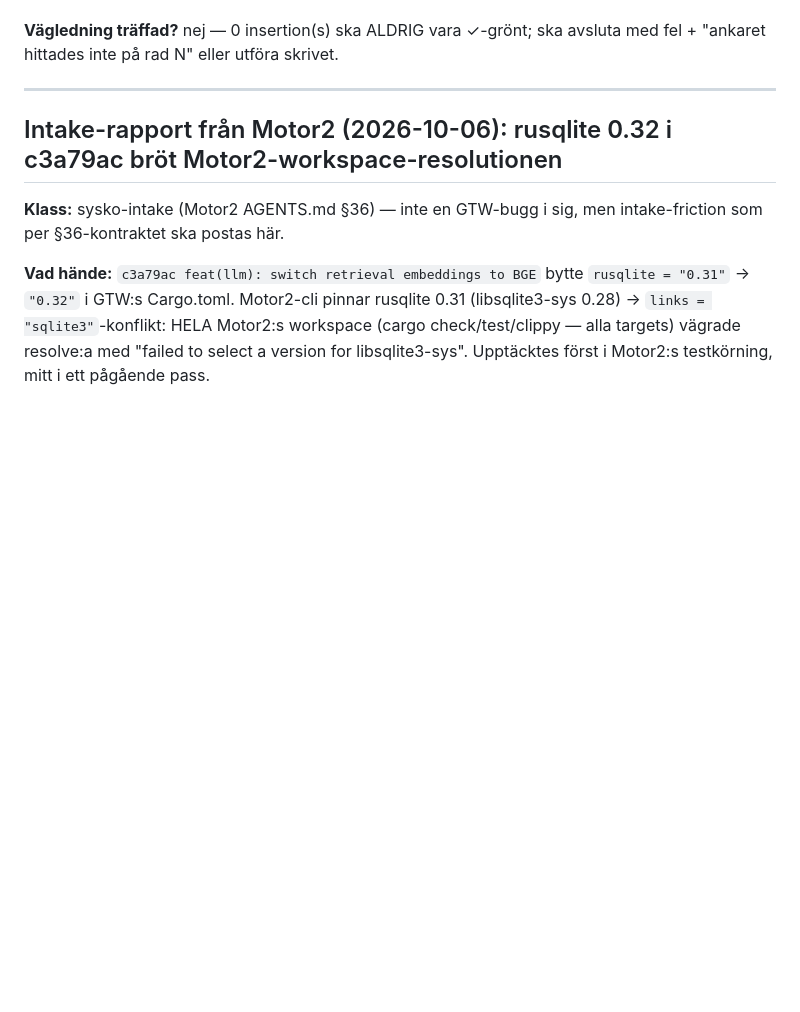
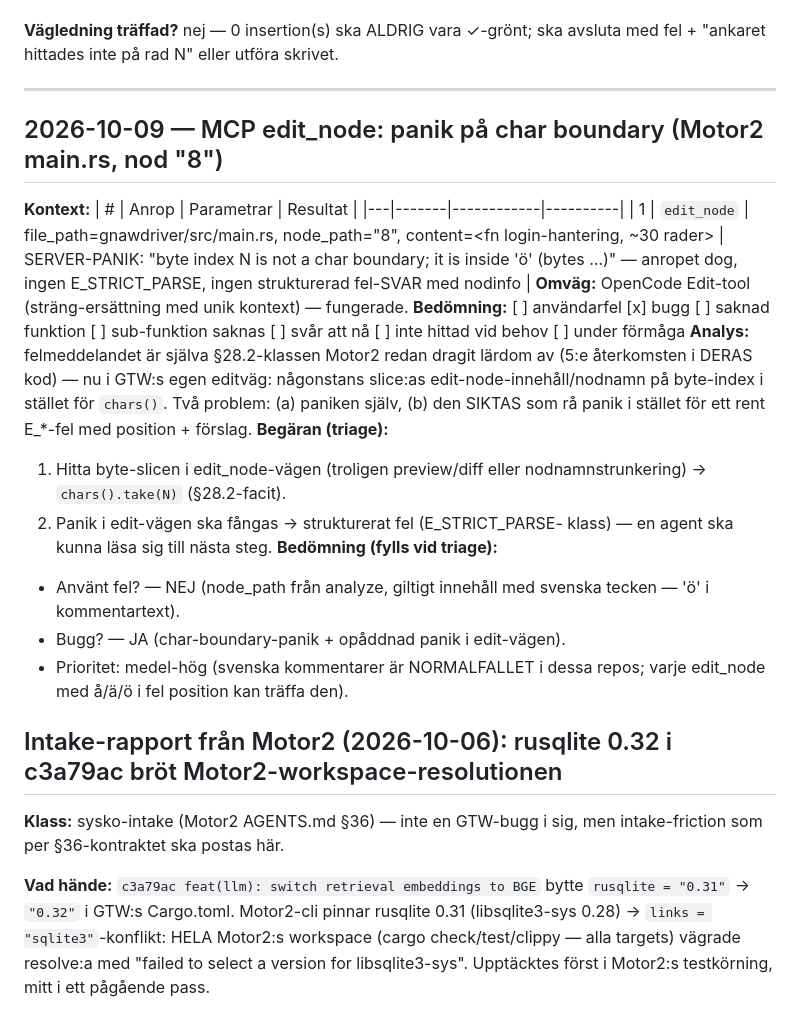
Before and after one commit to Tuulikk/GnawTreeWriter, a Markdown page: GTW_MCP_ISSUE_LOG.md, the part around the change. Rendered like a GitHub page; blank space fills up the shorter version.

Commit message:
Issue-log: edit_node char-boundary-panik (Motor2 main.rs nod 8, 'ö' i kommentartext) — §35.2-plikt från Motor2-session 2026-10-09

```diff
--- a/GTW_MCP_ISSUE_LOG.md
+++ b/GTW_MCP_ISSUE_LOG.md
@@ -786,6 +786,32 @@ meddelande/skill ha sagt i just den situationen? (GTW ska vara
 guidande: varje fel och varje situation ska peka på nästa steg)
 -->
 
+## 2026-10-09 — MCP edit_node: panik på char boundary (Motor2 main.rs, nod "8")
+**Kontext:**
+| # | Anrop | Parametrar | Resultat |
+|---|-------|------------|----------|
+| 1 | `edit_node` | file_path=gnawdriver/src/main.rs, node_path="8", content=<fn login-hantering, ~30 rader> | SERVER-PANIK: "byte index N is not a char boundary; it is inside 'ö' (bytes …)" — anropet dog, ingen E_STRICT_PARSE, ingen strukturerad fel-SVAR med nodinfo |
+**Omväg:** OpenCode Edit-tool (sträng-ersättning med unik kontext) — fungerade.
+**Bedömning:** [ ] användarfel [x] bugg
+ [ ] saknad funktion [ ] sub-funktion saknas [ ] svår att nå
+ [ ] inte hittad vid behov [ ] under förmåga
+**Analys:** felmeddelandet är själva §28.2-klassen Motor2 redan dragit
+lärdom av (5:e återkomsten i DERAS kod) — nu i GTW:s egen editväg:
+någonstans slice:as edit-node-innehåll/nodnamn på byte-index i stället
+för `chars()`. Två problem: (a) paniken själv, (b) den SIKTAS som rå
+panik i stället för ett rent E_*-fel med position + förslag.
+**Begäran (triage):**
+1. Hitta byte-slicen i edit_node-vägen (troligen preview/diff eller
+   nodnamnstrunkering) → `chars().take(N)` (§28.2-facit).
+2. Panik i edit-vägen ska fångas → strukturerat fel (E_STRICT_PARSE-
+   klass) — en agent ska kunna läsa sig till nästa steg.
+**Bedömning (fylls vid triage):**
+- Använt fel? — NEJ (node_path från analyze, giltigt innehåll med
+  svenska tecken — 'ö' i kommentartext).
+- Bugg? — JA (char-boundary-panik + opåddnad panik i edit-vägen).
+- Prioritet: medel-hög (svenska kommentarer är NORMALFALLET i dessa
+  repos; varje edit_node med å/ä/ö i fel position kan träffa den).
+
 ## Intake-rapport från Motor2 (2026-10-06): rusqlite 0.32 i c3a79ac bröt Motor2-workspace-resolutionen
 
 **Klass:** sysko-intake (Motor2 AGENTS.md §36) — inte en GTW-bugg i sig, men
```
